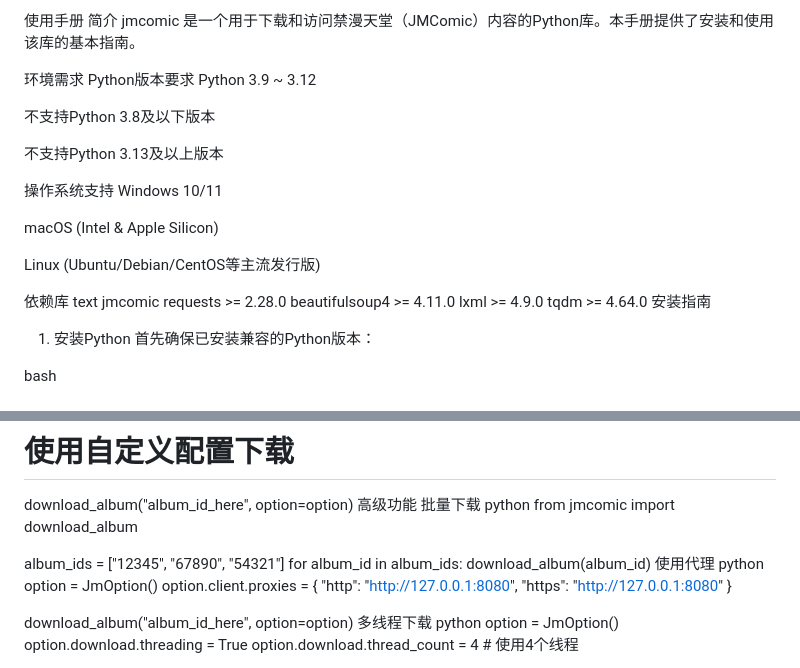
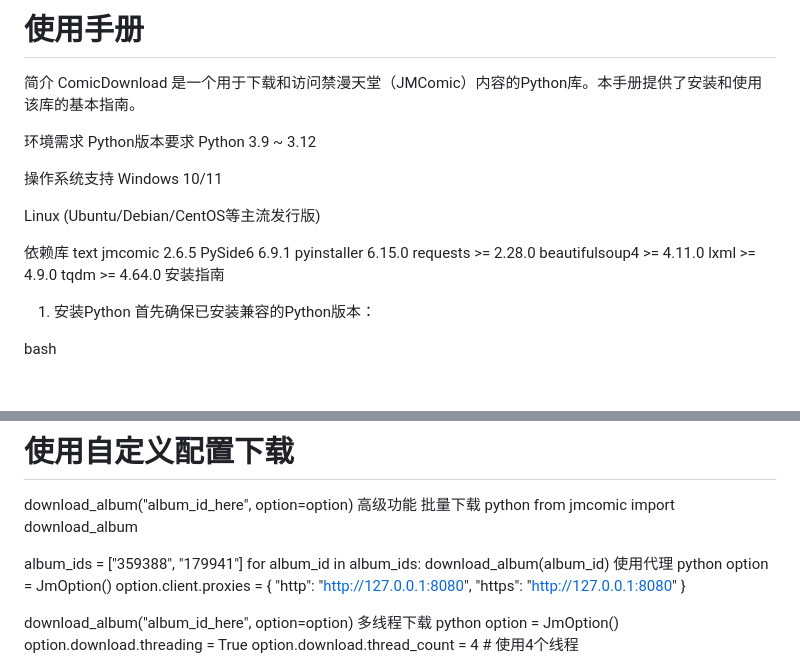
Before and after one commit to encoude/ComicDownloader, a Markdown page: README.md, 2 parts joined by grey strips. GitHub-like rendering.

```diff
--- a/README.md
+++ b/README.md
@@ -1,25 +1,21 @@
-使用手册
+# 使用手册
 简介
-jmcomic 是一个用于下载和访问禁漫天堂（JMComic）内容的Python库。本手册提供了安装和使用该库的基本指南。
+ComicDownload 是一个用于下载和访问禁漫天堂（JMComic）内容的Python库。本手册提供了安装和使用该库的基本指南。
 
 环境需求
 Python版本要求
 Python 3.9 ~ 3.12
 
-不支持Python 3.8及以下版本
-
-不支持Python 3.13及以上版本
-
 操作系统支持
 Windows 10/11
-
-macOS (Intel & Apple Silicon)
 
 Linux (Ubuntu/Debian/CentOS等主流发行版)
 
 依赖库
 text
-jmcomic
+jmcomic 2.6.5
+PySide6 6.9.1
+pyinstaller 6.15.0
 requests >= 2.28.0
 beautifulsoup4 >= 4.11.0
 lxml >= 4.9.0
@@ -73,7 +69,7 @@ download_album("album_id_here", option=option)
 python
 from jmcomic import download_album
 
-album_ids = ["12345", "67890", "54321"]
+album_ids = ["359388", "179941"]
 for album_id in album_ids:
     download_album(album_id)
 使用代理
```
